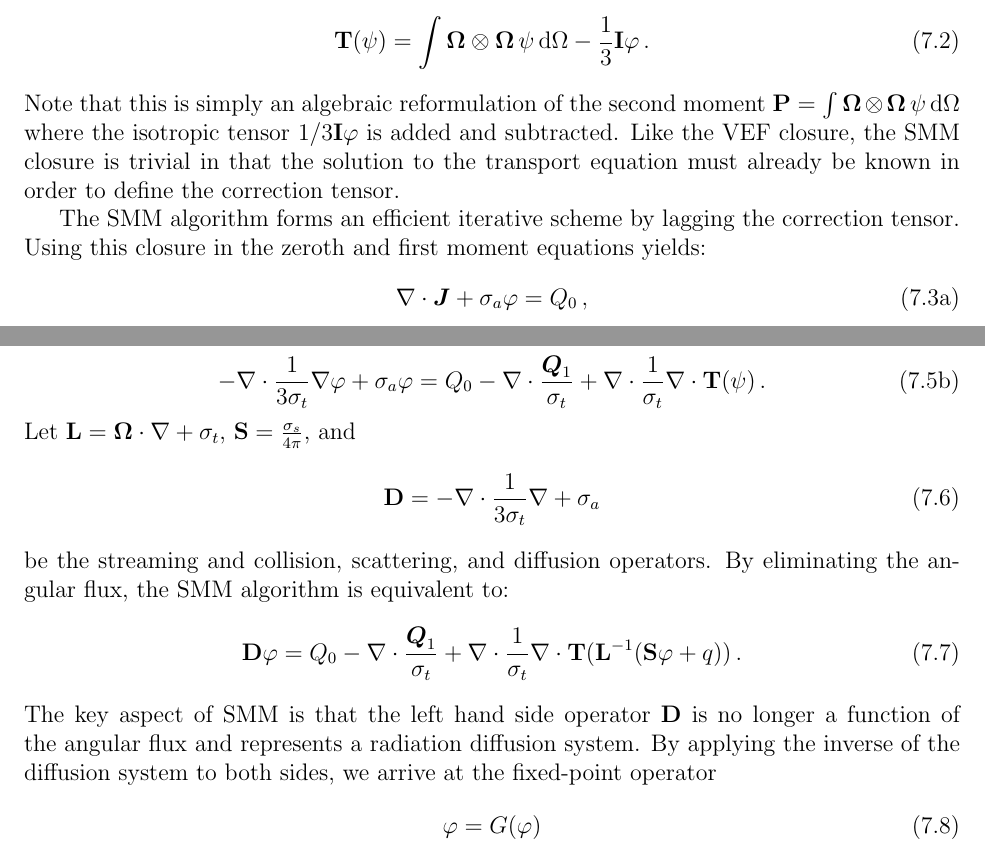
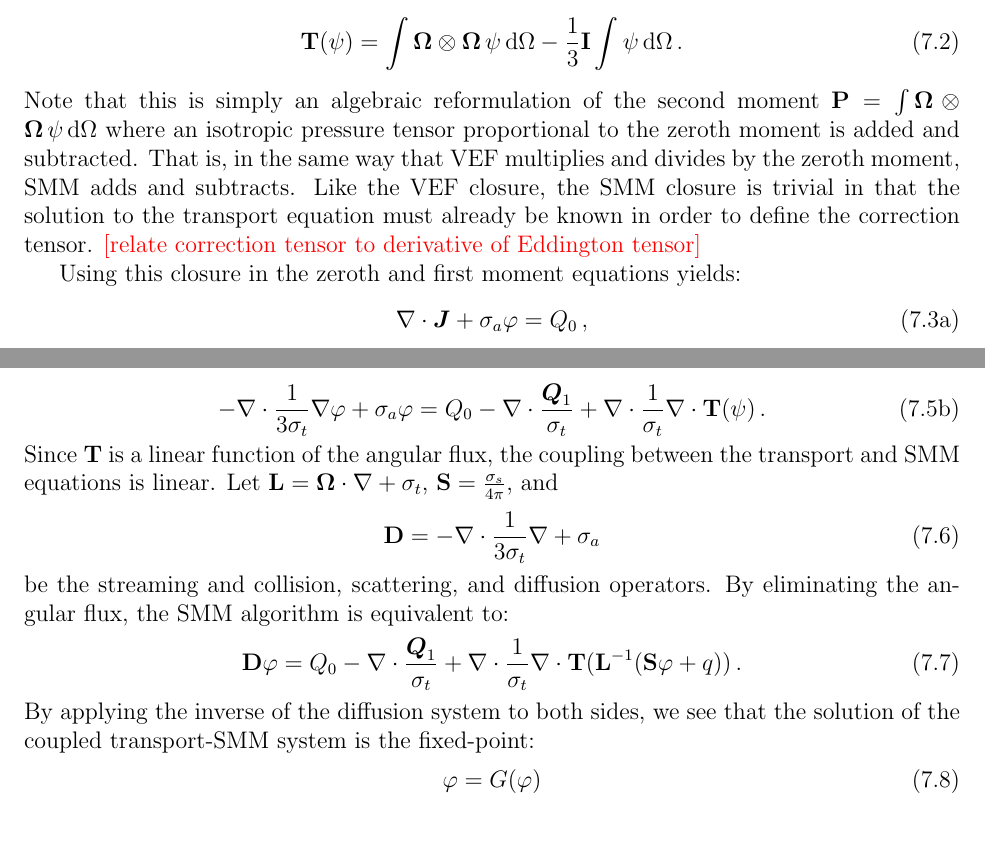
Before and after one commit to smsolivier/dissertation, a LaTeX thesis (doc.tex, which reads chapters/smm.tex): two parts of pages 38 and 39 of 46, joined at a grey line, cut so that both start at the same text, the shorter picture padded with empty space. Compiled offline with pdfLaTeX.

Commit message:
more work on SMM

```diff
--- a/chapters/smm.tex
+++ b/chapters/smm.tex
@@ -11,12 +11,12 @@
 	\end{equation}
 where $\T(\psi)$ is a \emph{correction tensor} defined as:
 	\begin{equation}
-		\T(\psi) = \int \Omegahat\otimes\Omegahat\, \psi \ud \Omega - \frac{1}{3}\I \varphi \,.
+		\T(\psi) = \int \Omegahat\otimes\Omegahat\, \psi \ud \Omega - \frac{1}{3}\I\int \psi \ud \Omega \,.
 	\end{equation}
-Note that this is simply an algebraic reformulation of the second moment $\P = \int \Omegahat\otimes\Omegahat\, \psi \ud \Omega$ where the isotropic tensor $1/3\I\varphi$ is added and subtracted.
-Like the VEF closure, the SMM closure is trivial in that the solution to the transport equation must already be known in order to define the correction tensor.
+Note that this is simply an algebraic reformulation of the second moment $\P = \int \Omegahat\otimes\Omegahat\, \psi \ud \Omega$ where an isotropic pressure tensor proportional to the zeroth moment is added and subtracted. That is, in the same way that VEF multiplies and divides by the zeroth moment, SMM adds and subtracts.
+Like the VEF closure, the SMM closure is trivial in that the solution to the transport equation must already be known in order to define the correction tensor. \todo{relate correction tensor to derivative of Eddington tensor}
 
-The SMM algorithm forms an efficient iterative scheme by lagging the correction tensor. Using this closure in the zeroth and first moment equations yields:
+Using this closure in the zeroth and first moment equations yields:
 	\begin{subequations}
 	\begin{equation}
 		\nabla\cdot\vec{J} + \sigma_a \varphi = Q_0 \,,
@@ -38,6 +38,7 @@ SMM solves the coupled system:
 		-\nabla\cdot\frac{1}{3\sigma_t}\nabla\varphi + \sigma_a \varphi = Q_0 - \nabla\cdot\frac{\Qone}{\sigma_t} + \nabla\cdot\frac{1}{\sigma_t}\nabla\cdot\T(\psi) \,.
 	\end{equation}
 	\end{subequations}
+Since $\T$ is a linear function of the angular flux, the coupling between the transport and SMM equations is linear.
 Let $\mat{L} = \Omegahat\cdot\nabla + \sigma_t$, $\mat{S} = \frac{\sigma_s}{4\pi}$, and
 	\begin{equation}
 		\mat{D} = -\nabla\cdot\frac{1}{3\sigma_t}\nabla + \sigma_a
@@ -46,7 +47,7 @@ be the streaming and collision, scattering, and diffusion operators. By eliminat
 	\begin{equation}
 		\mat{D}\varphi = Q_0 - \nabla\cdot\frac{\Qone}{\sigma_t} + \nabla\cdot\frac{1}{\sigma_t}\nabla\cdot\T(\mat{L}^{-1}(\mat{S}\varphi + q)) \,.
 	\end{equation}
-The key aspect of SMM is that the left hand side operator $\mat{D}$ is no longer a function of the angular flux and represents a radiation diffusion system. By applying the inverse of the diffusion system to both sides, we arrive at the fixed-point operator
+By applying the inverse of the diffusion system to both sides, we see that the solution of the coupled transport-SMM system is the fixed-point:
 	\begin{equation}
 		\varphi = G(\varphi)
 	\end{equation}
```
Also changed, not shown: chapters/smm.tex (13 more changed lines), 1 other file.
